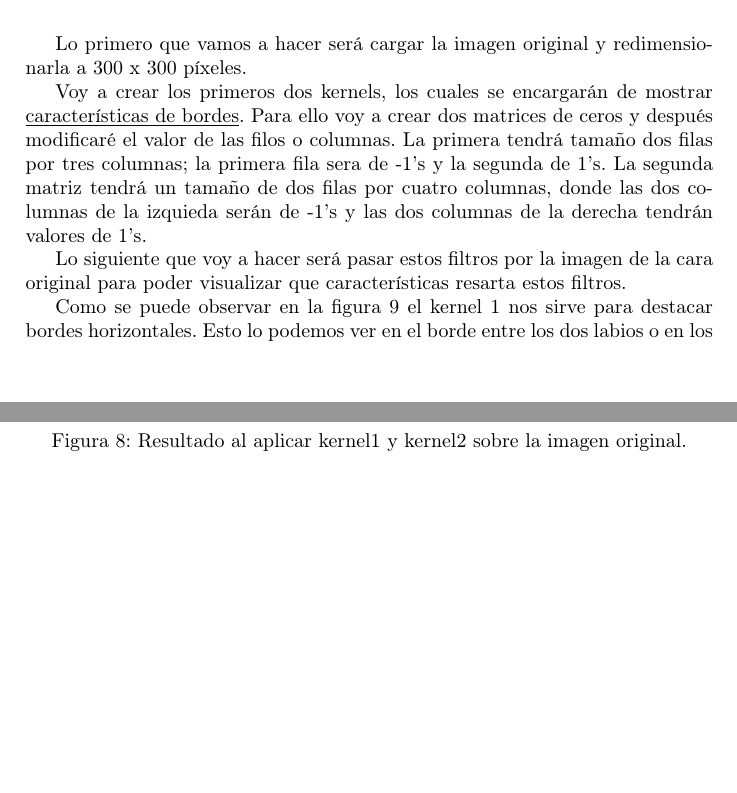
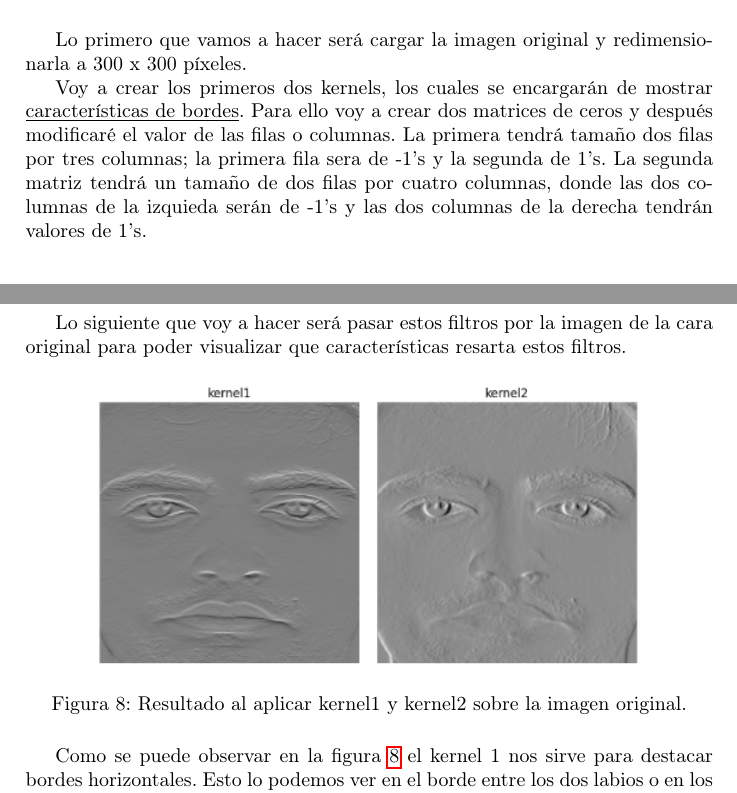
Before and after one commit to pabcannav/proyectoPID, a LaTeX document (laTex/main.tex): two parts of pages 8 and 9 of 24, joined at a grey line, cut so that both start at the same text, the shorter picture padded with empty space. Compiled offline with pdfLaTeX.

Commit message:
Actualizacion

```diff
--- a/laTex/main.tex
+++ b/laTex/main.tex
@@ -145,6 +145,6 @@ Los cuales serán implementados de la siguiente manera; la parte blanca estará
 Lo primero que vamos a hacer será cargar la imagen original y redimensionarla a 300 x 300 píxeles.
 
 Voy a crear los primeros dos kernels, los cuales se encargarán de mostrar \underline{características de bordes}.
-Para ello voy a crear dos matrices de ceros y después modificaré el valor de las filos o columnas. La primera tendrá tamaño dos filas por tres columnas; la primera fila sera de -1's y la segunda de 1's.
+Para ello voy a crear dos matrices de ceros y después modificaré el valor de las filas o columnas. La primera tendrá tamaño dos filas por tres columnas; la primera fila sera de -1's y la segunda de 1's.
 La segunda matriz tendrá un tamaño de dos filas por cuatro columnas, donde las dos columnas de la izquieda serán de -1's y las dos columnas de la derecha tendrán valores de 1's.
 
@@ -156,13 +156,14 @@ La segunda matriz tendrá un tamaño de dos filas por cuatro columnas, donde las
 
 Lo siguiente que voy a hacer será pasar estos filtros por la imagen de la cara original para poder visualizar que características resarta estos filtros.
 
-\begin{figure}[h!]
+\begin{figure}[H]
     \centering
     \includegraphics[width=0.80\textwidth]{../img/resultadok1k2.png}
     \caption{Resultado al aplicar kernel1 y kernel2 sobre la imagen original.}
+    \label{f:f}
 \end{figure}
 
-Como se puede observar en la figura 9 el kernel 1 nos sirve para destacar bordes horizontales.
+Como se puede observar en la figura \ref{f:f} el kernel 1 nos sirve para destacar bordes horizontales.
 Esto lo podemos ver en el borde entre los dos labios o en los bordes horizontales que podemos observar en los ojos, además se puede apreciar el borde en las cejas.
 
 El kernel 2 destaca bordes verticales, esto lo podemos observar en los bordes que detecta este filtro sobre los ojos.
```
Also changed, not shown: laTex/main.pdf, laTex/main.tex (11 more changed lines), 6 other files.
